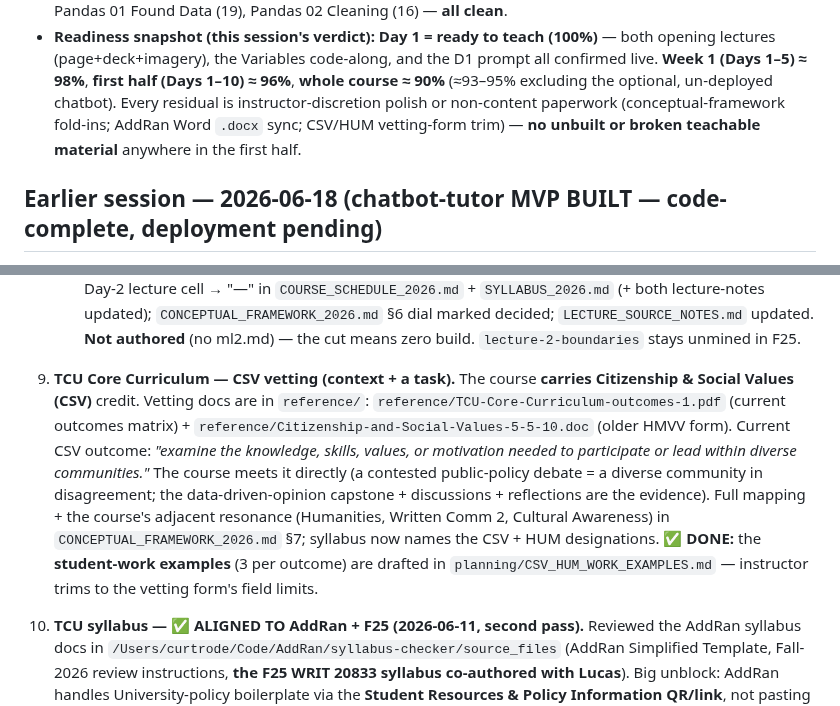
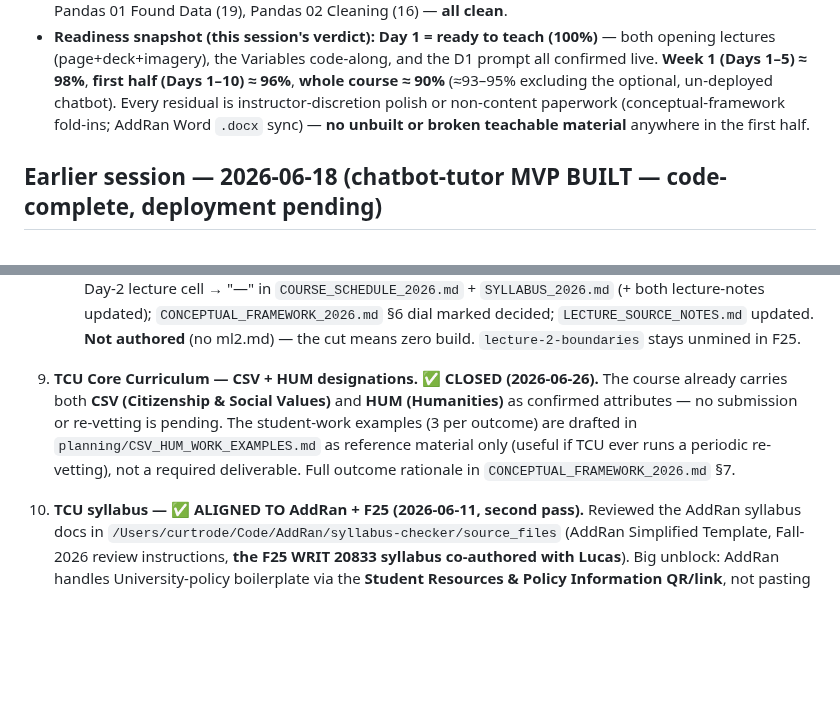
Before and after one commit to TCU-DCDA/WRIT20833_2026, a Markdown page: planning/WORKLOG.md, 2 parts joined by grey strips. GitHub-like rendering; blank space fills up the shorter version.

Commit message:
Docs: close thread #10 — CSV+HUM designations already confirmed
Course carries both CSV and HUM core attributes as confirmed designations;
no submission or re-vetting is pending. planning/CSV_HUM_WORK_EXAMPLES.md
is reference only, not a required deliverable. Updated WORKLOG + NEXT_SESSION
to reflect closed status.

Co-Authored-By: Claude Sonnet 4.6 <noreply@anthropic.com>
Claude-Session: https://claude.ai/code/session_012HuwiNipzLi3973RrNX2TL

```diff
--- a/planning/WORKLOG.md
+++ b/planning/WORKLOG.md
@@ -83,7 +83,7 @@ No content authored — a **readiness-verification** pass (re-running things rat
   lectures (page+deck+imagery), the Variables code-along, and the D1 prompt all confirmed live.
   **Week 1 (Days 1–5) ≈ 98%**, **first half (Days 1–10) ≈ 96%**, **whole course ≈ 90%** (≈93–95% excluding
   the optional, un-deployed chatbot). Every residual is instructor-discretion polish or non-content
-  paperwork (conceptual-framework fold-ins; AddRan Word `.docx` sync; CSV/HUM vetting-form trim) — **no
+  paperwork (conceptual-framework fold-ins; AddRan Word `.docx` sync) — **no
   unbuilt or broken teachable material** anywhere in the first half.
 
 ## Earlier session — 2026-06-18 (chatbot-tutor MVP BUILT — code-complete, deployment pending)
@@ -645,16 +645,12 @@ line + rerun both generators.
      Day-2 lecture cell → "—" in `COURSE_SCHEDULE_2026.md` + `SYLLABUS_2026.md` (+ both lecture-notes
      updated); `CONCEPTUAL_FRAMEWORK_2026.md` §6 dial marked decided; `LECTURE_SOURCE_NOTES.md` updated.
      **Not authored** (no ml2.md) — the cut means zero build. `lecture-2-boundaries` stays unmined in F25.
-10. **TCU Core Curriculum — CSV vetting (context + a task).** The course **carries Citizenship & Social
-    Values (CSV)** credit. Vetting docs are in `reference/`: `reference/TCU-Core-Curriculum-outcomes-1.pdf`
-    (current outcomes matrix) + `reference/Citizenship-and-Social-Values-5-5-10.doc` (older HMVV form). Current CSV
-    outcome: *"examine the knowledge, skills, values, or motivation needed to participate or lead within
-    diverse communities."* The course meets it directly (a contested public-policy debate = a diverse
-    community in disagreement; the data-driven-opinion capstone + discussions + reflections are the
-    evidence). Full mapping + the course's adjacent resonance (Humanities, Written Comm 2, Cultural
-    Awareness) in `CONCEPTUAL_FRAMEWORK_2026.md` §7; syllabus now names the CSV + HUM designations.
-    **✅ DONE:** the **student-work examples** (3 per outcome) are drafted in
-    `planning/CSV_HUM_WORK_EXAMPLES.md` — instructor trims to the vetting form's field limits.
+10. **TCU Core Curriculum — CSV + HUM designations. ✅ CLOSED (2026-06-26).** The course already carries
+    both **CSV (Citizenship & Social Values)** and **HUM (Humanities)** as confirmed attributes — no
+    submission or re-vetting is pending. The student-work examples (3 per outcome) are drafted in
+    `planning/CSV_HUM_WORK_EXAMPLES.md` as reference material only (useful if TCU ever runs a
+    periodic re-vetting), not a required deliverable. Full outcome rationale in
+    `CONCEPTUAL_FRAMEWORK_2026.md` §7.
 
 11. **TCU syllabus — ✅ ALIGNED TO AddRan + F25 (2026-06-11, second pass).** Reviewed the AddRan syllabus
     docs in `/Users/curtrode/Code/AddRan/syllabus-checker/source_files` (AddRan Simplified Template,
```
Also changed, not shown: planning/NEXT_SESSION.md (+2 -2 lines).
